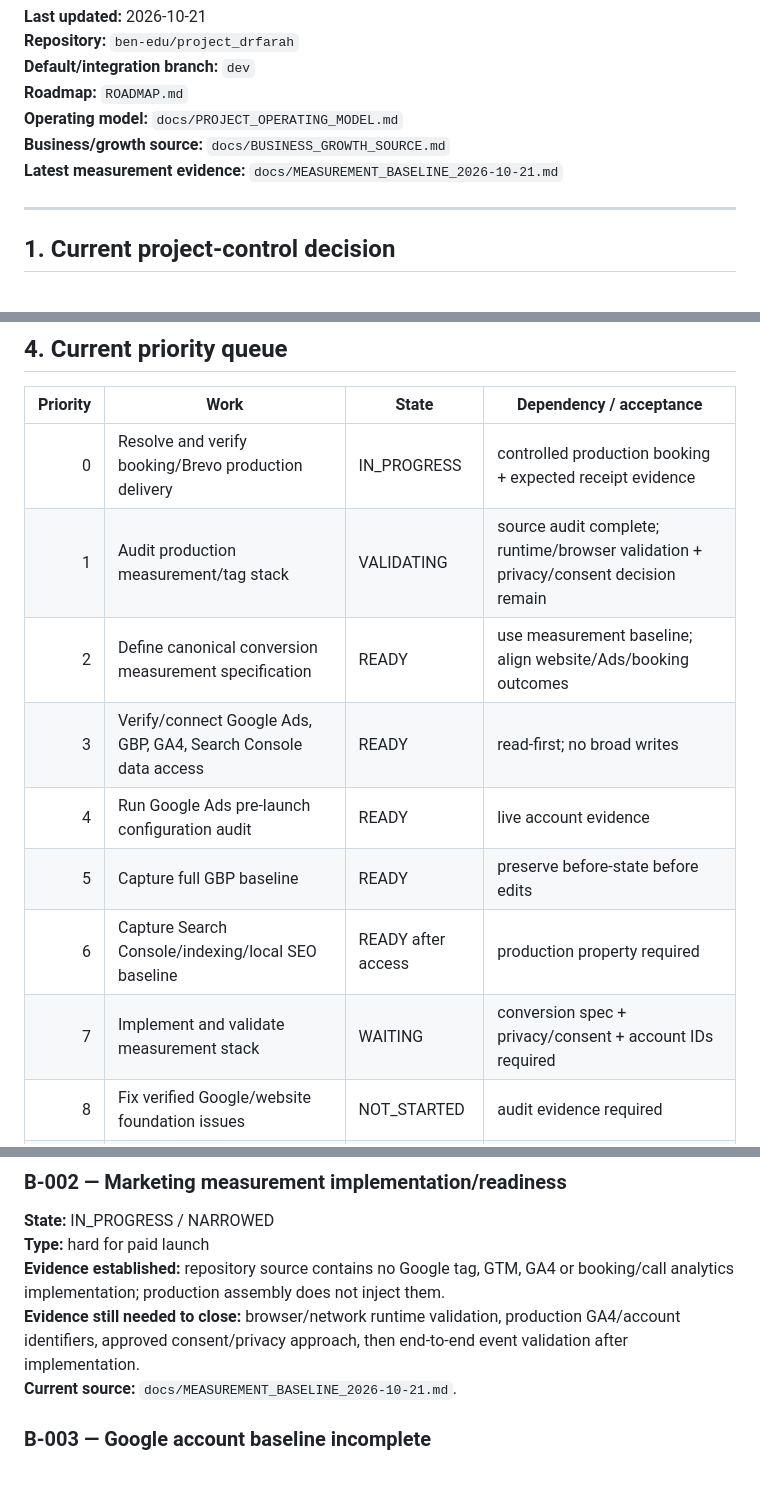
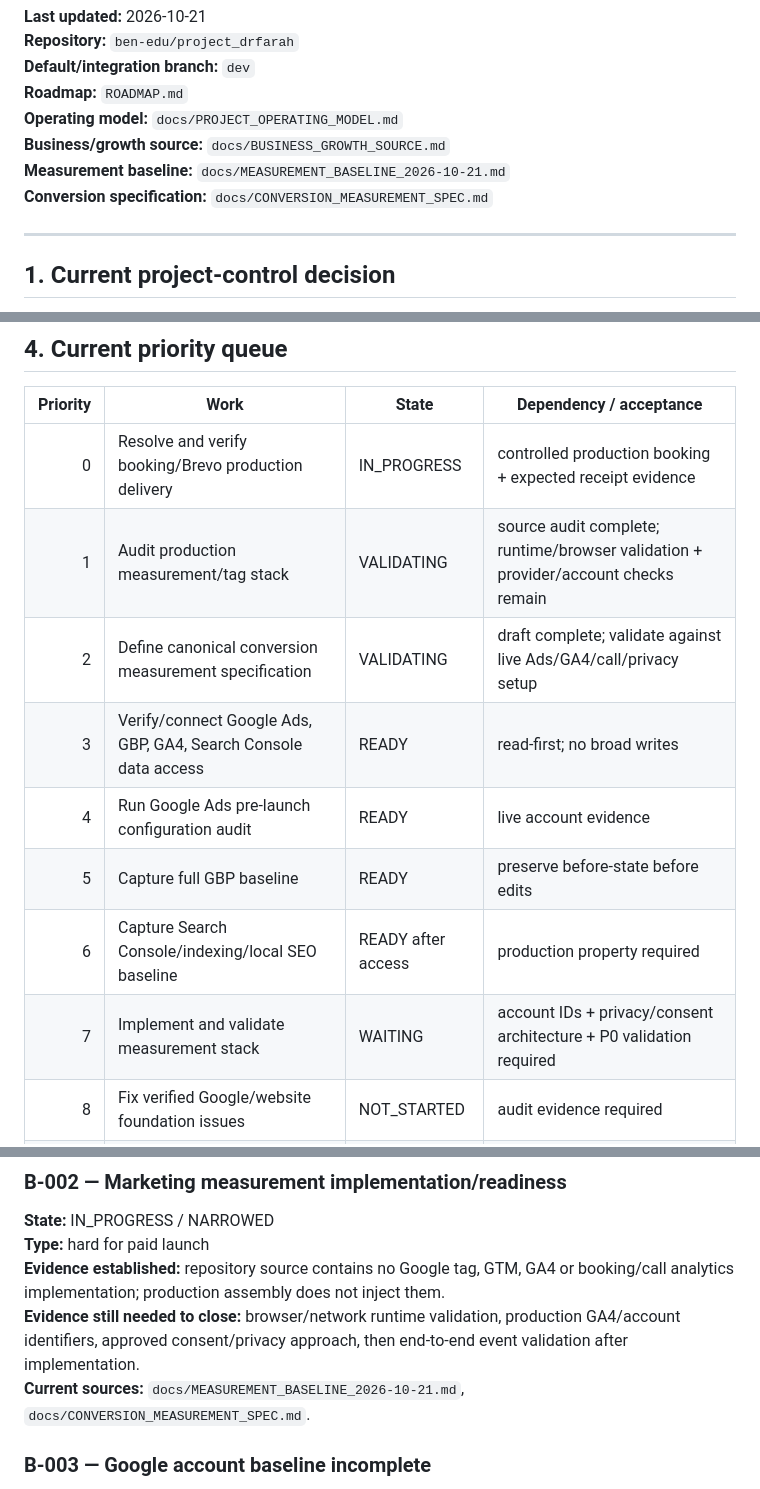
Before and after one commit to ben-edu/project_drfarah, a Markdown page: PROJECT_HANDOFF.md, 3 parts joined by grey strips. Drawn GitHub-style.

```diff
--- a/PROJECT_HANDOFF.md
+++ b/PROJECT_HANDOFF.md
@@ -10,7 +10,8 @@
 **Roadmap:** `ROADMAP.md`
 **Operating model:** `docs/PROJECT_OPERATING_MODEL.md`
 **Business/growth source:** `docs/BUSINESS_GROWTH_SOURCE.md`
-**Latest measurement evidence:** `docs/MEASUREMENT_BASELINE_2026-10-21.md`
+**Measurement baseline:** `docs/MEASUREMENT_BASELINE_2026-10-21.md`
+**Conversion specification:** `docs/CONVERSION_MEASUREMENT_SPEC.md`
 
 ---
 
@@ -161,13 +182,13 @@ has direct admin access to Google Ads and Google Business Profile.
 | Priority | Work | State | Dependency / acceptance |
 |---:|---|---|---|
 | 0 | Resolve and verify booking/Brevo production delivery | IN_PROGRESS | controlled production booking + expected receipt evidence |
-| 1 | Audit production measurement/tag stack | VALIDATING | source audit complete; runtime/browser validation + privacy/consent decision remain |
-| 2 | Define canonical conversion measurement specification | READY | use measurement baseline; align website/Ads/booking outcomes |
+| 1 | Audit production measurement/tag stack | VALIDATING | source audit complete; runtime/browser validation + provider/account checks remain |
+| 2 | Define canonical conversion measurement specification | VALIDATING | draft complete; validate against live Ads/GA4/call/privacy setup |
 | 3 | Verify/connect Google Ads, GBP, GA4, Search Console data access | READY | read-first; no broad writes |
 | 4 | Run Google Ads pre-launch configuration audit | READY | live account evidence |
 | 5 | Capture full GBP baseline | READY | preserve before-state before edits |
 | 6 | Capture Search Console/indexing/local SEO baseline | READY after access | production property required |
-| 7 | Implement and validate measurement stack | WAITING | conversion spec + privacy/consent + account IDs required |
+| 7 | Implement and validate measurement stack | WAITING | account IDs + privacy/consent architecture + P0 validation required |
 | 8 | Fix verified Google/website foundation issues | NOT_STARTED | audit evidence required |
 | 9 | Run demand/keyword/local competitor/service-priority research | NOT_STARTED | can overlap P8 |
 | 10 | Implement evidence-backed landing-page improvements | NOT_STARTED | formal BG-10 handoff |
@@ -320,7 +328,8 @@ booking/call analytics implementation; production assembly does not inject them.
 **Evidence still needed to close:** browser/network runtime validation,
 production GA4/account identifiers, approved consent/privacy approach, then
 end-to-end event validation after implementation.
-**Current source:** `docs/MEASUREMENT_BASELINE_2026-10-21.md`.
+**Current sources:** `docs/MEASUREMENT_BASELINE_2026-10-21.md`,
+`docs/CONVERSION_MEASUREMENT_SPEC.md`.
 
 ### B-003 — Google account baseline incomplete
 
```
Also changed, not shown: other parts of PROJECT_HANDOFF.md (+30 -23 lines).
